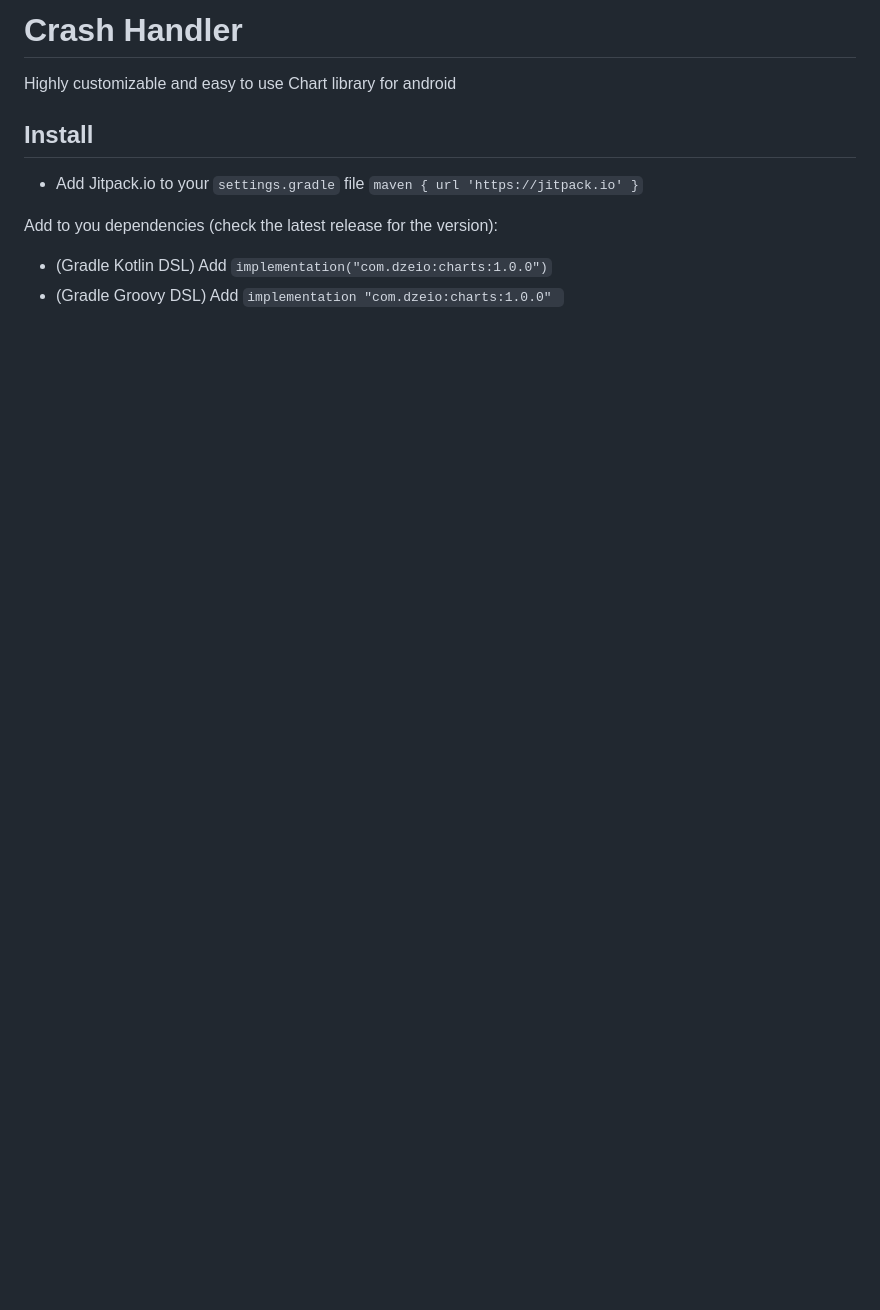
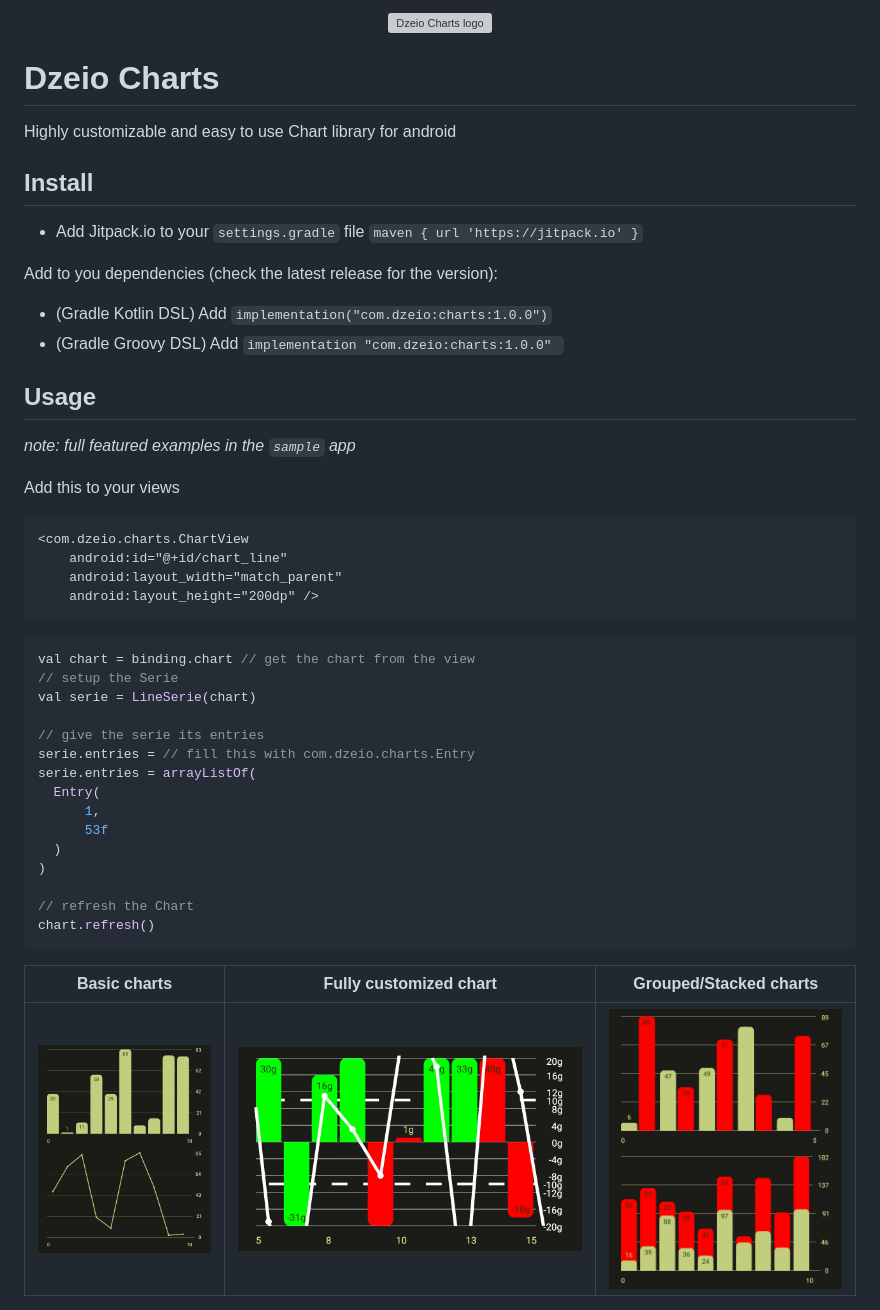
Before and after one commit to dzeiocom/charts, a Markdown page: README.md, the part around one of its changes. GitHub-like rendering; pictures changed too: .github/screenshot.jpg (added), .github/screenshot2.jpg (added), .github/screenshot3.jpg (added); blank space fills up the shorter version; grey boxes are pictures that could not be loaded.

Commit message:
feat: Add screenshots
Signed-off-by: Avior <f.bouillon@aptatio.com>

````diff
--- a/README.md
+++ b/README.md
@@ -1,4 +1,8 @@
-# Crash Handler
+<p align="center">
+  <img alt="Dzeio Charts logo" width="30%" src="sample/src/main/ic_launcher-playstore.png">
+</p>
+
+# Dzeio Charts
 
 Highly customizable and easy to use Chart library for android
 
@@ -9,3 +13,40 @@ Highly customizable and easy to use Chart library for android
 Add to you dependencies (check the latest release for the version):
 - (Gradle Kotlin DSL) Add `implementation("com.dzeio:charts:1.0.0")`
 - (Gradle Groovy DSL) Add `implementation "com.dzeio:charts:1.0.0" `
+
+## Usage
+
+_note: full featured examples in the `sample` app_
+
+Add this to your views
+
+```xml
+<com.dzeio.charts.ChartView
+    android:id="@+id/chart_line"
+    android:layout_width="match_parent"
+    android:layout_height="200dp" />
+```
+
+
+```kotlin
+val chart = binding.chart // get the chart from the view
+// setup the Serie
+val serie = LineSerie(chart)
+
+// give the serie its entries
+serie.entries = // fill this with com.dzeio.charts.Entry
+serie.entries = arrayListOf(
+  Entry(
+      1,
+      53f
+  )
+)
+
+// refresh the Chart
+chart.refresh()
+```
+
+|               Basic charts                |           Fully customized chart            |           Grouped/Stacked charts            |
+|:-----------------------------------------:|:-------------------------------------------:|:-------------------------------------------:|
+| ![screenshot.jpg](.github/screenshot.jpg) | ![screenshot2.jpg](.github/screenshot2.jpg) | ![screenshot3.jpg](.github/screenshot3.jpg) |
+
````
Also changed, not shown: other parts of README.md (+9 -0 lines), .github/usage-example.jpg (added).
